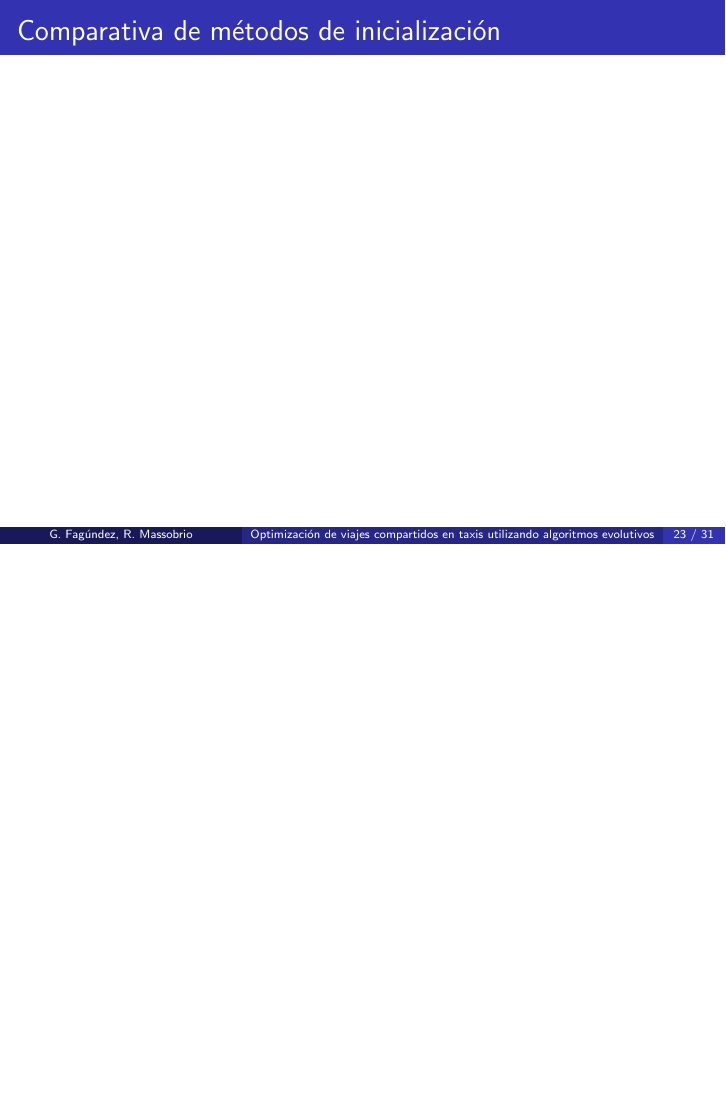
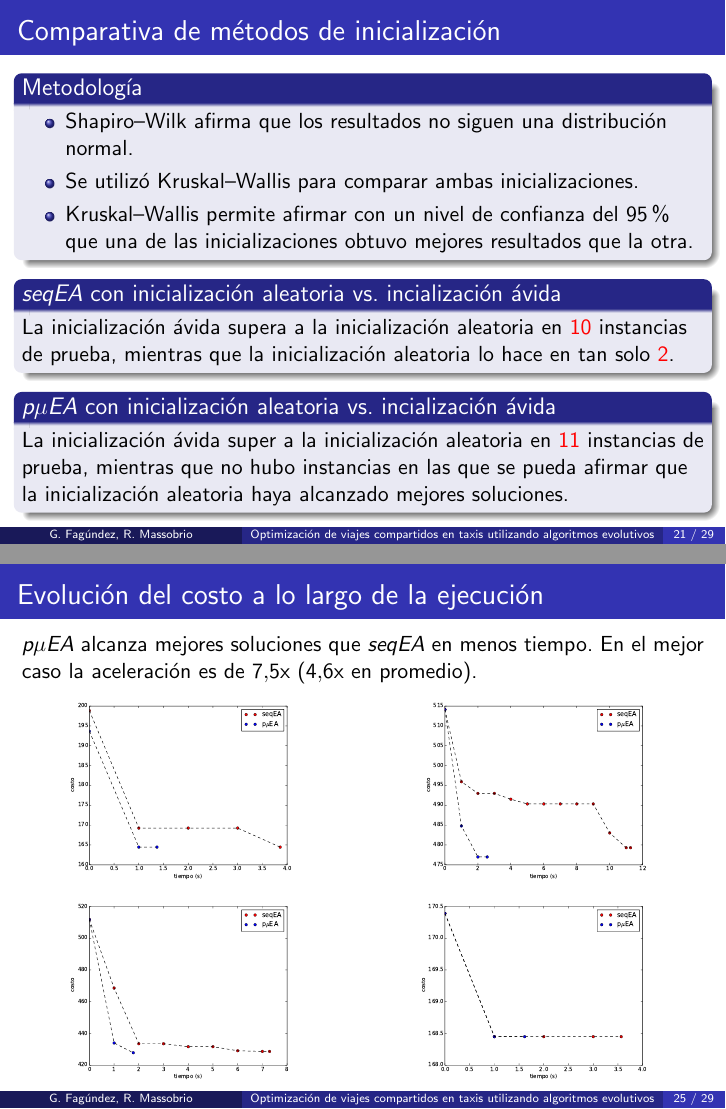
Before and after one commit to renzomassobrio/tesis-presentacion, LaTeX slides (presentacion.tex, which reads evaluacion_experimental/fitness_sobre_tiempo/imagenes.tex): page 52 of 60 before the commit and pages 50 and 54 of 58 after it, the two joined at a grey line, the shorter picture padded with empty space. Compiled offline with pdfLaTeX.

Commit message:
Agrego diapos para ev mono

```diff
--- /dev/null
+++ b/evaluacion_experimental/fitness_sobre_tiempo/imagenes.tex
@@ -0,0 +1,10 @@
+\begin{columns}[t]
+\column{.5\textwidth}
+\centering
+\includegraphics[width=4.5cm,height=3.5cm]{./evaluacion_experimental/fitness_sobre_tiempo/chicas_1.pdf}\\
+\includegraphics[width=4.5cm,height=3.5cm]{./evaluacion_experimental/fitness_sobre_tiempo/medianas_2.pdf}
+\column{.5\textwidth}
+\centering
+\includegraphics[width=4.5cm,height=3.5cm]{./evaluacion_experimental/fitness_sobre_tiempo/grandes_2.pdf}\\
+\includegraphics[width=4.5cm,height=3.5cm]{./evaluacion_experimental/fitness_sobre_tiempo/montevideo_1.pdf}
+\end{columns}
--- a/presentacion.tex
+++ b/presentacion.tex
@@ -419,18 +419,22 @@ Montevideo, Uruguay}
 }
 
 \frame{
-	\frametitle{Evaluación experimental}
+	\frametitle{Comparativa de métodos de inicialización}
+	\begin{block}{Metodología}
+		\begin{itemize}
+			\item Shapiro--Wilk afirma que los resultados no siguen una distribución normal.
+			\item Se utilizó Kruskal--Wallis para comparar ambas inicializaciones.
+			\item Kruskal--Wallis permite afirmar con un nivel de confianza del 95\% que una de las inicializaciones obtuvo mejores resultados que la otra.
+		\end{itemize}
+	\end{block}
 
-}
+	\begin{block}{\textit{seqEA} con inicialización aleatoria vs. incialización ávida}
+		La inicialización ávida supera a la inicialización aleatoria en \alert{10} instancias de prueba, mientras que la inicialización aleatoria lo hace en tan solo \alert{2}.
+	\end{block}
 
-\frame{
-	\frametitle{Evaluación experimental}
-
-}
-
-\frame{
-	\frametitle{Comparativa de métodos de inicialización}
-	% Falta completar
+	\begin{block}{\textit{p$\mu$EA} con inicialización aleatoria vs. incialización ávida}
+		La inicialización ávida super a la inicialización aleatoria en \alert{11} instancias de prueba, mientras que no hubo instancias en las que se pueda afirmar que la inicialización aleatoria haya alcanzado mejores soluciones.
+	\end{block}
 }
 
 \frame{
@@ -456,8 +460,10 @@ Montevideo, Uruguay}
 }
 
 \frame{
-	\frametitle{Evaluación experimental}
+	\frametitle{Evolución del costo a lo largo de la ejecución}
+	\textit{p$\mu$EA} alcanza mejores soluciones que \textit{seqEA} en menos tiempo. En el mejor caso la aceleración es de $7.5$x ($4.6$x en promedio).
 
+	\input{./evaluacion_experimental/fitness_sobre_tiempo/imagenes.tex}
 }
 
 
```
Also changed, not shown: evaluacion_experimental/mejoras_greedy_alio/imagenes.tex (+4 -4 lines), evaluacion_experimental/mejoras_greedy_clei/imagenes.tex (+4 -4 lines), evaluacion_experimental/fitness_sobre_tiempo/chicas_1.pdf (added), evaluacion_experimental/fitness_sobre_tiempo/chicas_2.pdf (added), evaluacion_experimental/fitness_sobre_tiempo/chicas_3.pdf (added), evaluacion_experimental/fitness_sobre_tiempo/chicas_4.pdf (added), evaluacion_experimental/fitness_sobre_tiempo/chicas_5.pdf (added), evaluacion_experimental/fitness_sobre_tiempo/chicas_6.pdf (added), evaluacion_experimental/fitness_sobre_tiempo/grandes_1.pdf (added), evaluacion_experimental/fitness_sobre_tiempo/grandes_2.pdf (added), evaluacion_experimental/fitness_sobre_tiempo/grandes_3.pdf (added), evaluacion_experimental/fitness_sobre_tiempo/grandes_4.pdf (added), evaluacion_experimental/fitness_sobre_tiempo/grandes_5.pdf (added), evaluacion_experimental/fitness_sobre_tiempo/grandes_6.pdf (added), 12 more files.
